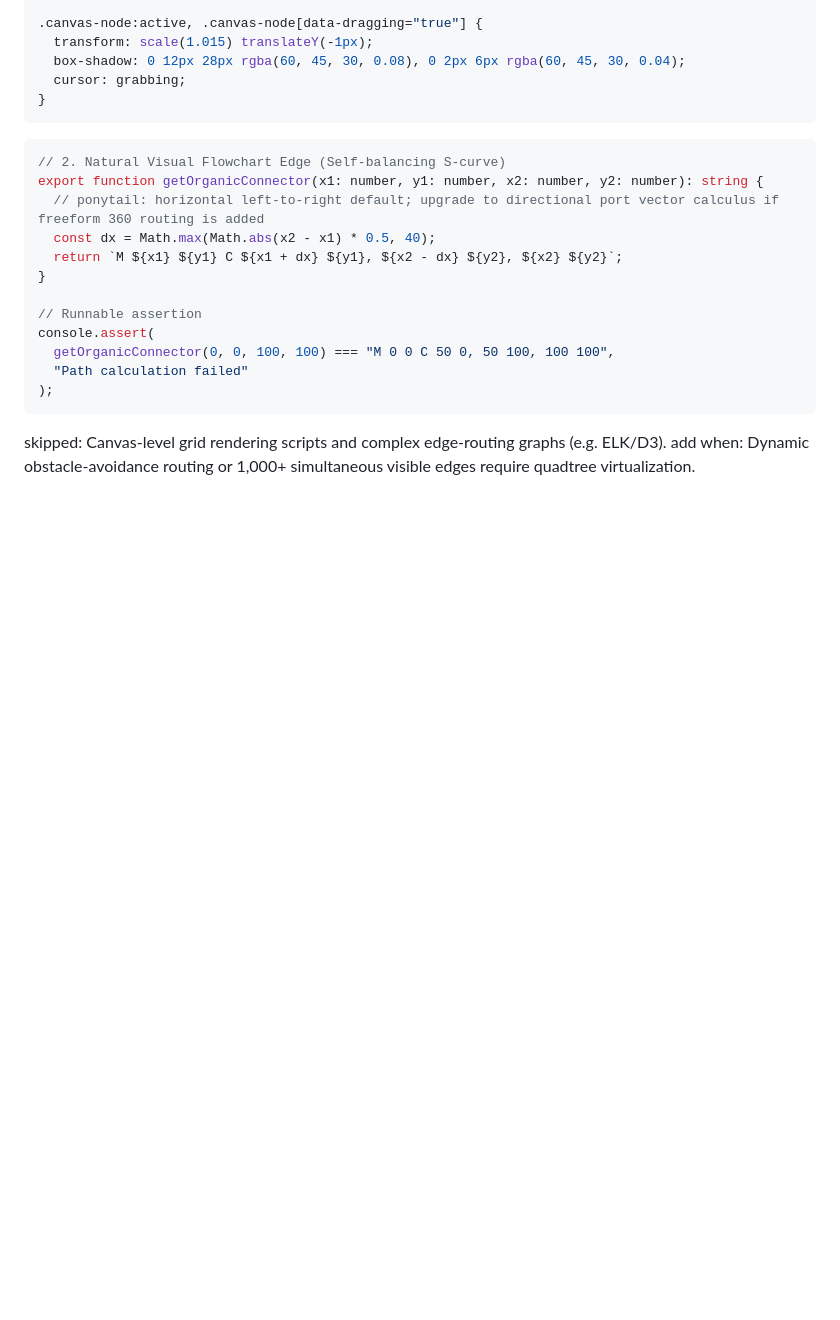
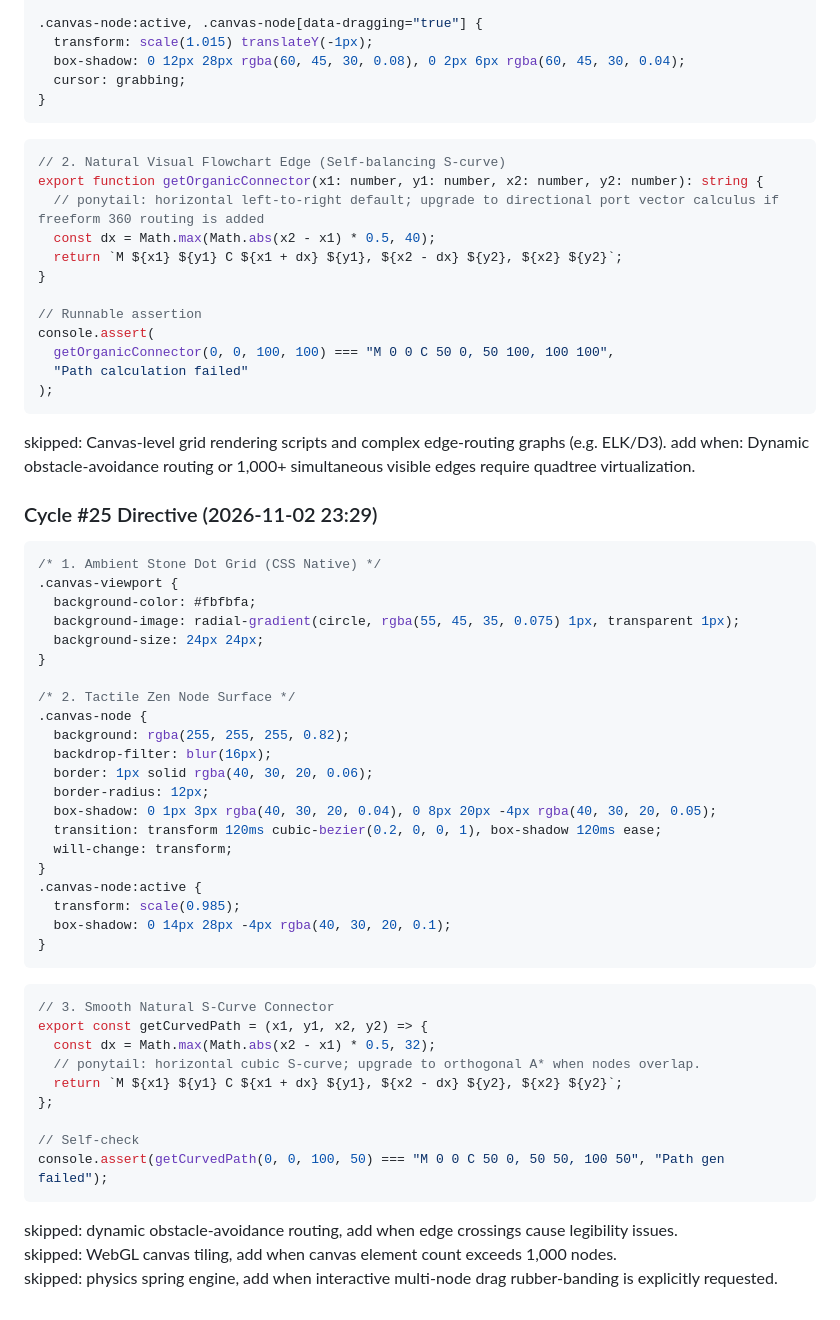
Before and after one commit to AIZATFIR/seamless-problem-solver, a Markdown page: AUTONOMOUS_ROADMAP.md, the part around the change. Rendered like a GitHub page; blank space fills up the shorter version.

Commit message:
feat(autonomous): cycle #25 - spatial_thinking_canvas refinement

````diff
--- a/AUTONOMOUS_ROADMAP.md
+++ b/AUTONOMOUS_ROADMAP.md
@@ -1461,3 +1461,45 @@ console.assert(
 
 skipped: Canvas-level grid rendering scripts and complex edge-routing graphs (e.g. ELK/D3).
 add when: Dynamic obstacle-avoidance routing or 1,000+ simultaneous visible edges require quadtree virtualization.
+
+
+### Cycle #25 Directive (2026-11-02 23:29)
+```css
+/* 1. Ambient Stone Dot Grid (CSS Native) */
+.canvas-viewport {
+  background-color: #fbfbfa;
+  background-image: radial-gradient(circle, rgba(55, 45, 35, 0.075) 1px, transparent 1px);
+  background-size: 24px 24px;
+}
+
+/* 2. Tactile Zen Node Surface */
+.canvas-node {
+  background: rgba(255, 255, 255, 0.82);
+  backdrop-filter: blur(16px);
+  border: 1px solid rgba(40, 30, 20, 0.06);
+  border-radius: 12px;
+  box-shadow: 0 1px 3px rgba(40, 30, 20, 0.04), 0 8px 20px -4px rgba(40, 30, 20, 0.05);
+  transition: transform 120ms cubic-bezier(0.2, 0, 0, 1), box-shadow 120ms ease;
+  will-change: transform;
+}
+.canvas-node:active {
+  transform: scale(0.985);
+  box-shadow: 0 14px 28px -4px rgba(40, 30, 20, 0.1);
+}
+```
+
+```javascript
+// 3. Smooth Natural S-Curve Connector
+export const getCurvedPath = (x1, y1, x2, y2) => {
+  const dx = Math.max(Math.abs(x2 - x1) * 0.5, 32);
+  // ponytail: horizontal cubic S-curve; upgrade to orthogonal A* when nodes overlap.
+  return `M ${x1} ${y1} C ${x1 + dx} ${y1}, ${x2 - dx} ${y2}, ${x2} ${y2}`;
+};
+
+// Self-check
+console.assert(getCurvedPath(0, 0, 100, 50) === "M 0 0 C 50 0, 50 50, 100 50", "Path gen failed");
+```
+
+skipped: dynamic obstacle-avoidance routing, add when edge crossings cause legibility issues.
+skipped: WebGL canvas tiling, add when canvas element count exceeds 1,000 nodes.
+skipped: physics spring engine, add when interactive multi-node drag rubber-banding is explicitly requested.
````
